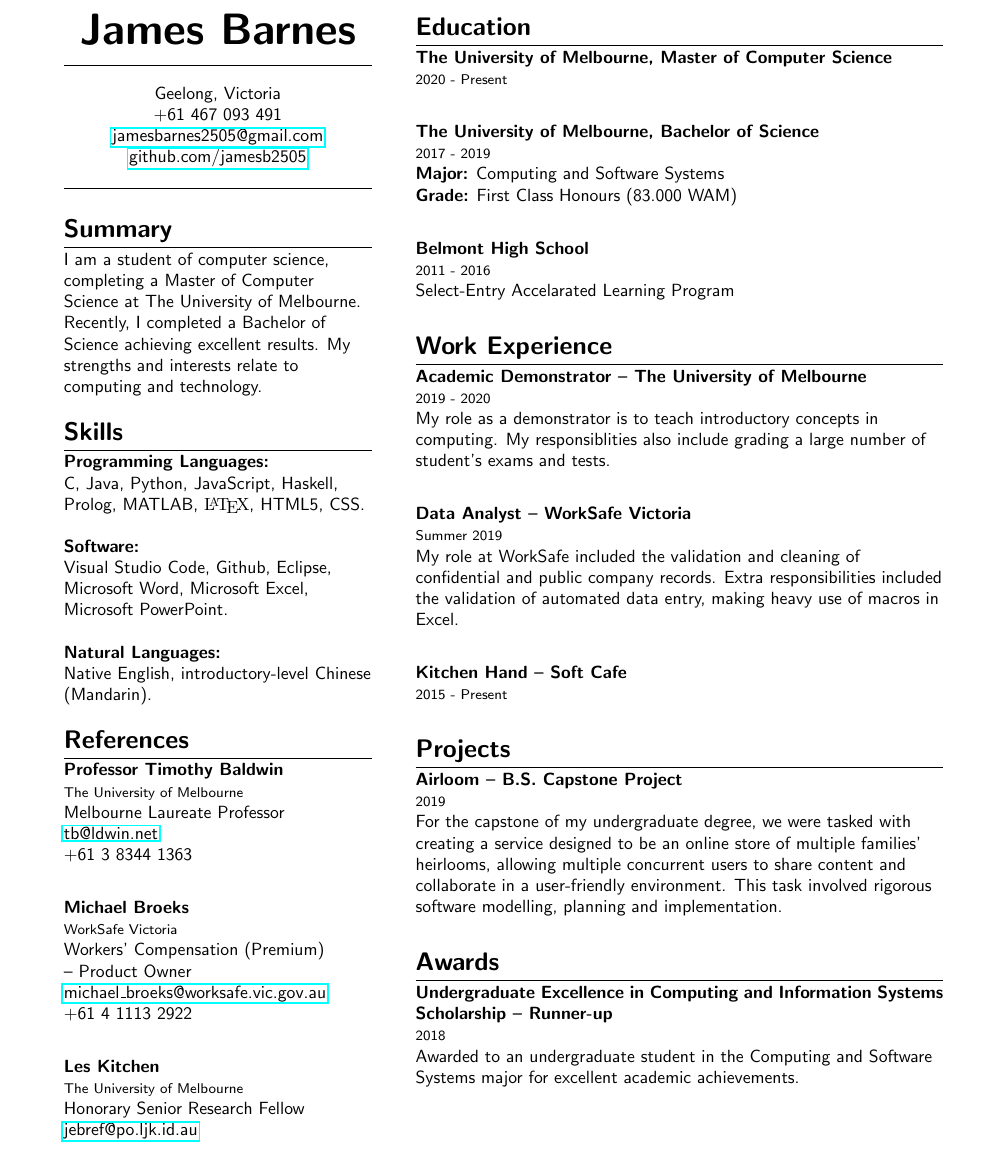
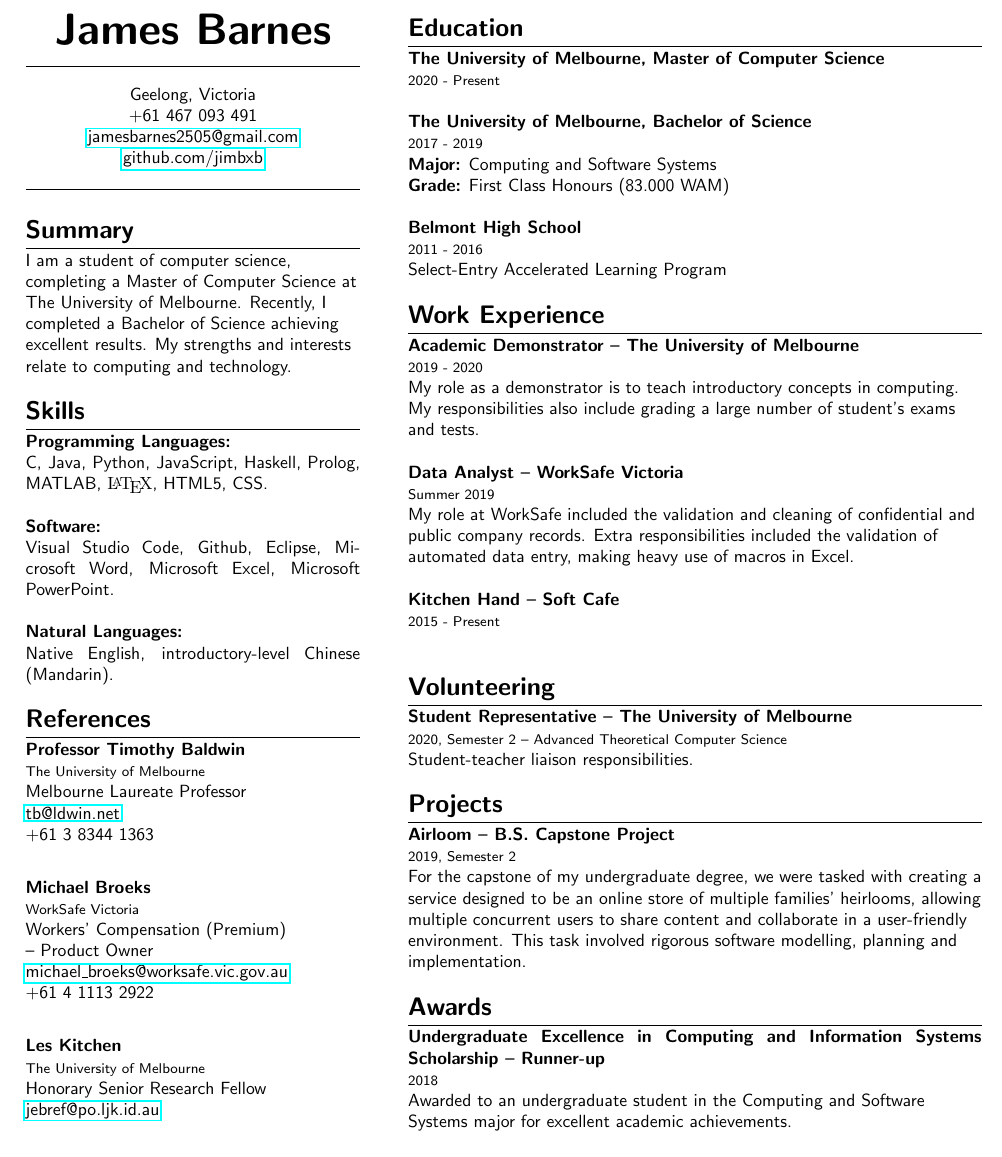
Before and after one commit to jimbxb/resume, a LaTeX CV (resume.tex): part of the page, cut so that both start at the same text. Compiled offline with pdfLaTeX.

```diff
--- a/resume.tex
+++ b/resume.tex
@@ -1,7 +1,7 @@
 \documentclass[10pt]{article}
 \usepackage{url,parskip,tabularx}
 \usepackage{lipsum}
-\usepackage[margin=0.8in]{geometry}
+\usepackage[margin=0.5in]{geometry}
 \usepackage{hyperref}
 \usepackage{titlesec}
 
@@ -39,7 +52,7 @@
 Geelong, Victoria \\
 +61 467 093 491 \\
 \href{mailto:jamesbarnes2505@gmail.com}{jamesbarnes2505@gmail.com} \\
-\href{http://github.com/jamesb2505}{github.com/jamesb2505}
+\href{http://github.com/jimbxb}{github.com/jimbxb}
 \end{center}
 
 \bigskip
@@ -58,20 +71,14 @@
 
 \section{Skills}
 
-\textbf{Programming Languages:}
-\begin{flushleft}
-C, Java, Python, JavaScript, Haskell, Prolog, MATLAB, {\fontfamily{cmr}\selectfont \LaTeX{}}, HTML5, CSS. \newline
-\end{flushleft}
+\skills{Programming Languages:}
+{C, Java, Python, JavaScript, Haskell, Prolog, MATLAB, {\fontfamily{cmr}\selectfont \LaTeX{}}, HTML5, CSS. \newline }
 
-\textbf{Software:}
-\begin{flushleft}
-Visual Studio Code, Github, Eclipse, Microsoft Word, Microsoft Excel, Microsoft PowerPoint. \newline
-\end{flushleft}
+\skills{Software:}
+{Visual Studio Code, Github, Eclipse, Microsoft Word, Microsoft Excel, Microsoft PowerPoint. \newline }
 
-\textbf{Natural Languages:}
-\begin{flushleft}
-Native English, introductory-level Chinese (Mandarin).
-\end{flushleft}
+\skills{Natural Languages:}
+{Native English, introductory-level Chinese (Mandarin).}
 
 \medskip
 
@@ -97,8 +104,7 @@
 {The University of Melbourne}
 {Honorary Senior Research Fellow}
 {jebref@po.ljk.id.au}
-{\null}
-
+{}
 
 \end{minipage}\hfill
 \begin{minipage}[t]{.60\textwidth}
@@ -106,69 +112,74 @@
 
 \section{Education}
 
-\textbf{The University of Melbourne, Master of Computer Science} \newline
-{\footnotesize 2020 - Present} \newline
+\entry{The University of Melbourne, Master of Computer Science}
+{2020 - Present}
+{}
+
+\entry{The University of Melbourne, Bachelor of Science}
+{2017 - 2019}
+{
+    \textbf{Major:} Computing and Software Systems \newline
+    \textbf{Grade:} First Class Honours (83.000 WAM) \newline
+}
+
+\entry{Belmont High School}
+{2011 - 2016}
+{Select-Entry Accelerated Learning Program}
 
 \medskip
 
-\textbf{The University of Melbourne, Bachelor of Science} \newline
-{\footnotesize 2017 - 2019} \newline
-\textbf{Major:} Computing and Software Systems \newline
-\textbf{Grade:} First Class Honours (83.000 WAM) \newline
+\section{Work Experience}
+
+\entry{Academic Demonstrator -- The University of Melbourne}
+{2019 - 2020}
+{
+    My role as a demonstrator is to teach introductory concepts in computing.
+    My responsibilities also include grading a large number of student's exams and tests. \newline
+}
+
+\entry{Data Analyst -- WorkSafe Victoria}
+{Summer 2019}
+{
+    My role at WorkSafe included the validation and cleaning of confidential and public company records.
+    Extra responsibilities included the validation of automated data entry, making heavy use of macros in Excel. \newline
+}
+
+\entry{Kitchen Hand -- Soft Cafe}
+{2015 - Present}
+{}
 
 \medskip
 
-\textbf{Belmont High School} \newline
-{\footnotesize 2011 - 2016}
-\begin{flushleft}
-Select-Entry Accelarated Learning Program
-\end{flushleft}
+\section{Volunteering}
 
-\bigskip
-
-\section{Work Experience}
-
-\textbf{Academic Demonstrator -- The University of Melbourne} \newline
-{\footnotesize 2019 - 2020}
-\begin{flushleft}
-My role as a demonstrator is to teach introductory concepts in computing.
-My responsiblities also include grading a large number of student's exams and tests. \newline
-\end{flushleft}
+\entry{Student Representative -- The University of Melbourne}
+{2020, Semester 2 -- Advanced Theoretical Computer Science}
+{
+    Student-teacher liaison responsibilities.
+}
 
 \medskip
 
-\textbf{Data Analyst -- WorkSafe Victoria} \newline
-{\footnotesize Summer 2019}
-\begin{flushleft}
-My role at WorkSafe included the validation and cleaning of confidential and public company records.
-Extra responsibilities included the validation of automated data entry, making heavy use of macros in Excel. \newline
-\end{flushleft}
+\section{Projects}
+
+\entry{Airloom -- B.S. Capstone Project}
+{2019, Semester 2}
+{
+    For the capstone of my undergraduate degree, we were tasked with creating a service designed to be an online
+    store of multiple families' heirlooms, allowing multiple concurrent users to share content and collaborate in a
+    user-friendly environment. This task involved rigorous software modelling, planning and implementation.
+}
 
 \medskip
 
-\textbf{Kitchen Hand -- Soft Cafe} \newline
-{\footnotesize 2015 - Present}
+\section{Awards}
 
-\bigskip
-
-\section{Projects}
-
-\textbf{Airloom -- B.S. Capstone Project} \newline
-{\footnotesize 2019}
-\begin{flushleft}
-For the capstone of my undergraduate degree, we were tasked with creating a service designed to be an online
-store of multiple families' heirlooms, allowing multiple concurrent users to share content and collaborate in a
-user-friendly environment. This task involved rigorous software modelling, planning and implementation.
-\end{flushleft}
-
-\bigskip
-
-\section{Awards}
-\textbf{Undergraduate Excellence in Computing and Information Systems Scholarship -- Runner-up} \newline
-{\footnotesize 2018}
-\begin{flushleft}
-Awarded to an undergraduate student in the Computing and Software Systems major for excellent academic achievements.
-\end{flushleft}
+\entry{Undergraduate Excellence in Computing and Information Systems Scholarship -- Runner-up}
+{2018}
+{
+    Awarded to an undergraduate student in the Computing and Software Systems major for excellent academic achievements.
+}
 
 \end{minipage}
 
```
Also changed, not shown: resume.pdf, resume.tex (13 more changed lines).
